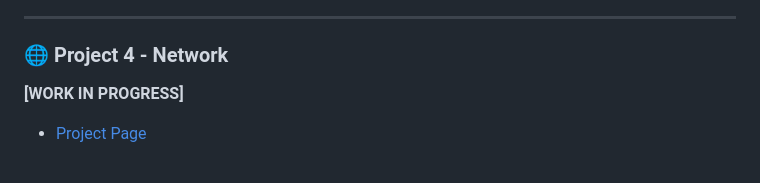
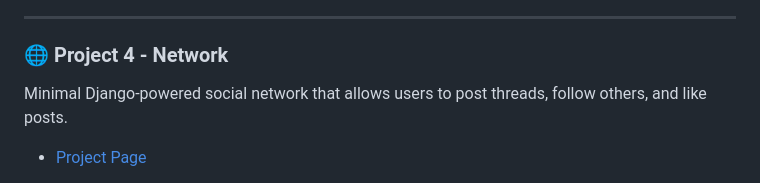
Before and after one commit to e0406370/web50, a Markdown page: README.md, the part around one of its changes. Rendered like a GitHub page.

Commit message:
[docs] update project 4 - network description

```diff
--- a/README.md
+++ b/README.md
@@ -84,6 +84,6 @@ https://github.com/user-attachments/assets/ee47c951-ff66-443d-bdaf-0e5454093528
 
 ### 🌐 Project 4 - Network
 
-**[WORK IN PROGRESS]**
+Minimal Django-powered social network that allows users to post threads, follow others, and like posts.
 
 - [Project Page](https://cs50.harvard.edu/web/2020/projects/4/network/)
```
Also changed, not shown: other parts of README.md (+4 -0 lines).
